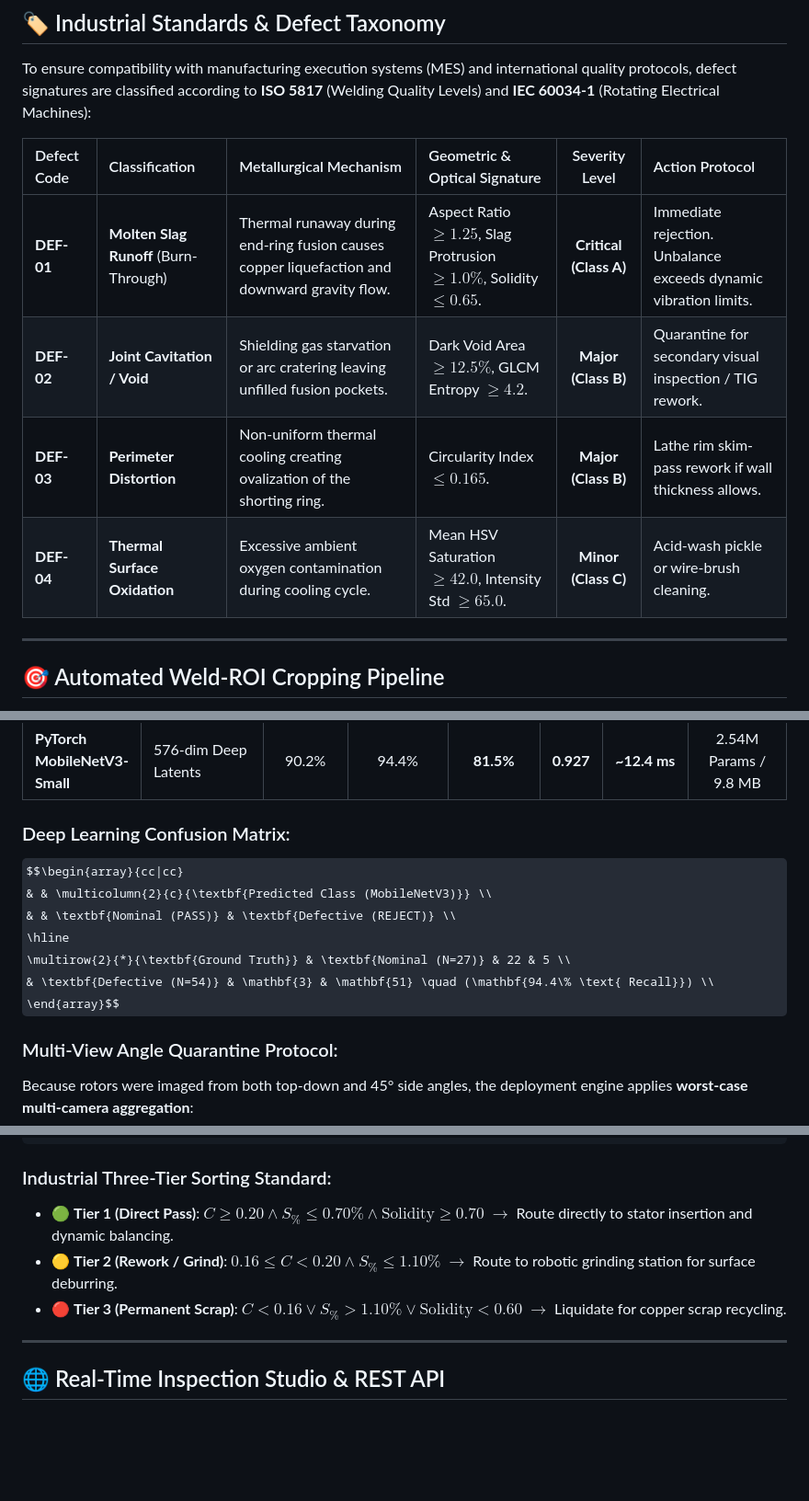
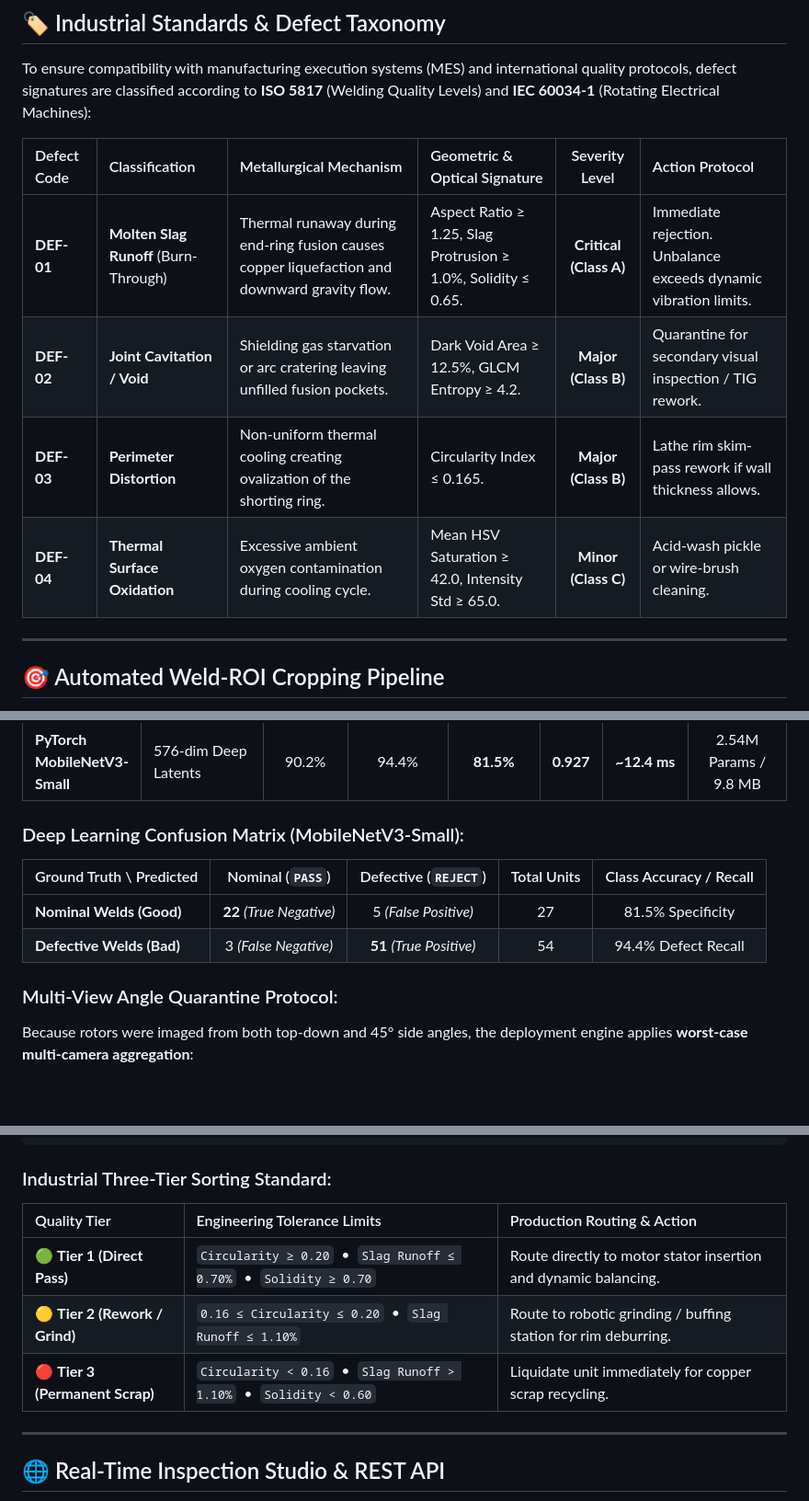
Before and after one commit to Shakthikumar01/rotor-weld-inspection, a Markdown page: README.md, 3 parts joined by grey strips. Shown at 92% size. Rendered like a GitHub page; some formulas as TeX source; blank space fills up the shorter version.

Commit message:
fix(docs): resolve KaTeX math parsing errors in correlation cross-coupling and three-tier sorting tables

````diff
--- a/README.md
+++ b/README.md
@@ -120,10 +120,10 @@ To ensure compatibility with manufacturing execution systems (MES) and internati
 
 | Defect Code | Classification | Metallurgical Mechanism | Geometric & Optical Signature | Severity Level | Action Protocol |
 | :--- | :--- | :--- | :--- | :---: | :--- |
-| **DEF-01** | **Molten Slag Runoff** (Burn-Through) | Thermal runaway during end-ring fusion causes copper liquefaction and downward gravity flow. | Aspect Ratio $\ge 1.25$, Slag Protrusion $\ge 1.0\%$, Solidity $\le 0.65$. | **Critical (Class A)** | Immediate rejection. Unbalance exceeds dynamic vibration limits. |
-| **DEF-02** | **Joint Cavitation / Void** | Shielding gas starvation or arc cratering leaving unfilled fusion pockets. | Dark Void Area $\ge 12.5\%$, GLCM Entropy $\ge 4.2$. | **Major (Class B)** | Quarantine for secondary visual inspection / TIG rework. |
-| **DEF-03** | **Perimeter Distortion** | Non-uniform thermal cooling creating ovalization of the shorting ring. | Circularity Index $\le 0.165$. | **Major (Class B)** | Lathe rim skim-pass rework if wall thickness allows. |
-| **DEF-04** | **Thermal Surface Oxidation** | Excessive ambient oxygen contamination during cooling cycle. | Mean HSV Saturation $\ge 42.0$, Intensity Std $\ge 65.0$. | **Minor (Class C)** | Acid-wash pickle or wire-brush cleaning. |
+| **DEF-01** | **Molten Slag Runoff** (Burn-Through) | Thermal runaway during end-ring fusion causes copper liquefaction and downward gravity flow. | Aspect Ratio ≥ 1.25, Slag Protrusion ≥ 1.0%, Solidity ≤ 0.65. | **Critical (Class A)** | Immediate rejection. Unbalance exceeds dynamic vibration limits. |
+| **DEF-02** | **Joint Cavitation / Void** | Shielding gas starvation or arc cratering leaving unfilled fusion pockets. | Dark Void Area ≥ 12.5%, GLCM Entropy ≥ 4.2. | **Major (Class B)** | Quarantine for secondary visual inspection / TIG rework. |
+| **DEF-03** | **Perimeter Distortion** | Non-uniform thermal cooling creating ovalization of the shorting ring. | Circularity Index ≤ 0.165. | **Major (Class B)** | Lathe rim skim-pass rework if wall thickness allows. |
+| **DEF-04** | **Thermal Surface Oxidation** | Excessive ambient oxygen contamination during cooling cycle. | Mean HSV Saturation ≥ 42.0, Intensity Std ≥ 65.0. | **Minor (Class C)** | Acid-wash pickle or wire-brush cleaning. |
 
 ---
 
@@ -195,14 +195,12 @@ Validation was conducted on the full dataset of **81 rotor captures** (27 Nomina
 | **Explainable Decision Tree** | 15 Physics Descriptors | **80.2%** | 83.3% | 74.1% | 0.849 | **~0.4 ms** | Depth 3 / < 50 KB |
 | **PyTorch MobileNetV3-Small** | 576-dim Deep Latents | <span style="color:#22c55e; font-weight:bold;">90.2%</span> | <span style="color:#22c55e; font-weight:bold;">94.4%</span> | **81.5%** | **0.927** | **~12.4 ms** | 2.54M Params / 9.8 MB |
 
-### Deep Learning Confusion Matrix:
-$$\begin{array}{cc|cc}
-& & \multicolumn{2}{c}{\textbf{Predicted Class (MobileNetV3)}} \\
-& & \textbf{Nominal (PASS)} & \textbf{Defective (REJECT)} \\
-\hline
-\multirow{2}{*}{\textbf{Ground Truth}} & \textbf{Nominal (N=27)} & 22 & 5 \\
-& \textbf{Defective (N=54)} & \mathbf{3} & \mathbf{51} \quad (\mathbf{94.4\% \text{ Recall}}) \\
-\end{array}$$
+### Deep Learning Confusion Matrix (MobileNetV3-Small):
+
+| Ground Truth \ Predicted | Nominal (`PASS`) | Defective (`REJECT`) | Total Units | Class Accuracy / Recall |
+| :--- | :---: | :---: | :---: | :---: |
+| **Nominal Welds (Good)** | **22** *(True Negative)* | 5 *(False Positive)* | 27 | 81.5% Specificity |
+| **Defective Welds (Bad)** | 3 *(False Negative)* | **51** *(True Positive)* | 54 | <span style="color:#22c55e; font-weight:bold;">94.4% Defect Recall</span> |
 
 ### Multi-View Angle Quarantine Protocol:
 Because rotors were imaged from both top-down and 45° side angles, the deployment engine applies **worst-case multi-camera aggregation**:
@@ -264,9 +263,12 @@ IF Void Area Pct >  11.27% THEN:
 ```
 
 ### Industrial Three-Tier Sorting Standard:
-* 🟢 **Tier 1 (Direct Pass)**: $C \ge 0.20 \land S_{\%} \le 0.70\% \land \text{Solidity} \ge 0.70$ $\rightarrow$ Route directly to stator insertion and dynamic balancing.
-* 🟡 **Tier 2 (Rework / Grind)**: $0.16 \le C < 0.20 \land S_{\%} \le 1.10\%$ $\rightarrow$ Route to robotic grinding station for surface deburring.
-* 🔴 **Tier 3 (Permanent Scrap)**: $C < 0.16 \lor S_{\%} > 1.10\% \lor \text{Solidity} < 0.60$ $\rightarrow$ Liquidate for copper scrap recycling.
+
+| Quality Tier | Engineering Tolerance Limits | Production Routing & Action |
+| :--- | :--- | :--- |
+| 🟢 **Tier 1 (Direct Pass)** | `Circularity ≥ 0.20` &nbsp;•&nbsp; `Slag Runoff ≤ 0.70%` &nbsp;•&nbsp; `Solidity ≥ 0.70` | Route directly to motor stator insertion and dynamic balancing. |
+| 🟡 **Tier 2 (Rework / Grind)** | `0.16 ≤ Circularity ≤ 0.20` &nbsp;•&nbsp; `Slag Runoff ≤ 1.10%` | Route to robotic grinding / buffing station for rim deburring. |
+| 🔴 **Tier 3 (Permanent Scrap)** | `Circularity < 0.16` &nbsp;•&nbsp; `Slag Runoff > 1.10%` &nbsp;•&nbsp; `Solidity < 0.60` | Liquidate unit immediately for copper scrap recycling. |
 
 ---
 
````
Also changed, not shown: other parts of README.md (+19 -18 lines).
